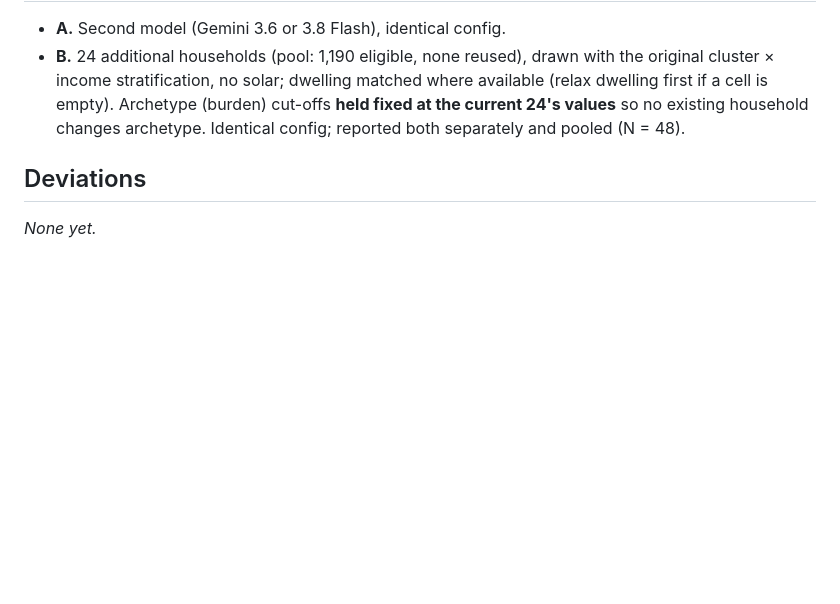
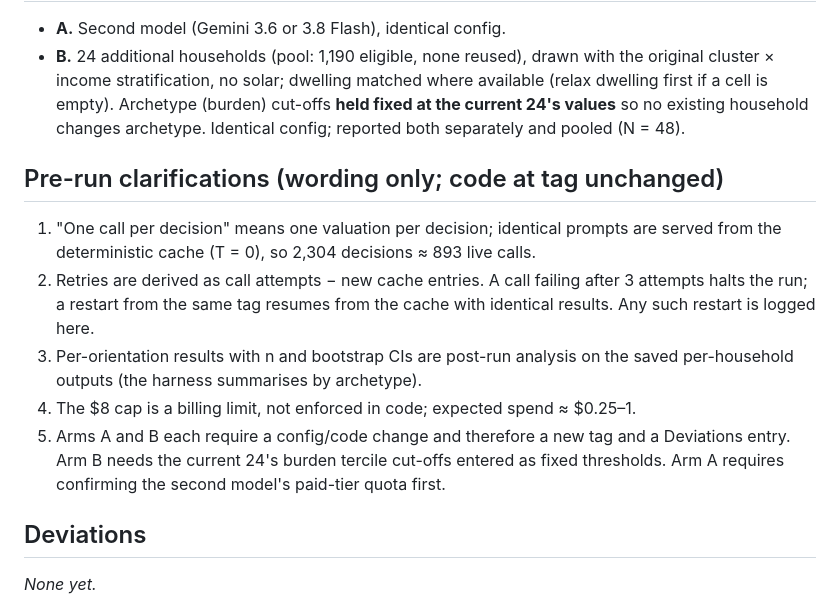
Before and after one commit to suveer-dhawan/thesis-llm-hems, a Markdown page: llm-hems/docs/prereg_final_run_v1.md, the part around the change. Rendered like a GitHub page; blank space fills up the shorter version.

Commit message:
Prereg v1: pre-run clarifications (doc only)
Adds a wording-only section resolving the doc/code mismatches flagged
before the run: cache vs "one call per decision", how retries and hard
failures are handled, post-run per-orientation/bootstrap analysis, the $8
cap as a billing limit, and what Arms A/B require (new tag + Deviations
entry). Code at final-run-v1 is unchanged; the tag is not moved.

Co-Authored-By: Claude Opus 5.5 <noreply@anthropic.com>

```diff
--- a/llm-hems/docs/prereg_final_run_v1.md
+++ b/llm-hems/docs/prereg_final_run_v1.md
@@ -41,5 +41,12 @@ Single simulated day; synthetic weather; uniform 2 kW AC imposed on all househol
 - **A.** Second model (Gemini 3.6 or 3.8 Flash), identical config.
 - **B.** 24 additional households (pool: 1,190 eligible, none reused), drawn with the original cluster × income stratification, no solar; dwelling matched where available (relax dwelling first if a cell is empty). Archetype (burden) cut-offs **held fixed at the current 24's values** so no existing household changes archetype. Identical config; reported both separately and pooled (N = 48).
 
+## Pre-run clarifications (wording only; code at tag unchanged)
+1. "One call per decision" means one valuation per decision; identical prompts are served from the deterministic cache (T = 0), so 2,304 decisions ≈ 893 live calls.
+2. Retries are derived as call attempts − new cache entries. A call failing after 3 attempts halts the run; a restart from the same tag resumes from the cache with identical results. Any such restart is logged here.
+3. Per-orientation results with n and bootstrap CIs are post-run analysis on the saved per-household outputs (the harness summarises by archetype).
+4. The $8 cap is a billing limit, not enforced in code; expected spend ≈ $0.25–1.
+5. Arms A and B each require a config/code change and therefore a new tag and a Deviations entry. Arm B needs the current 24's burden tercile cut-offs entered as fixed thresholds. Arm A requires confirming the second model's paid-tier quota first.
+
 ## Deviations
 _None yet._
```
